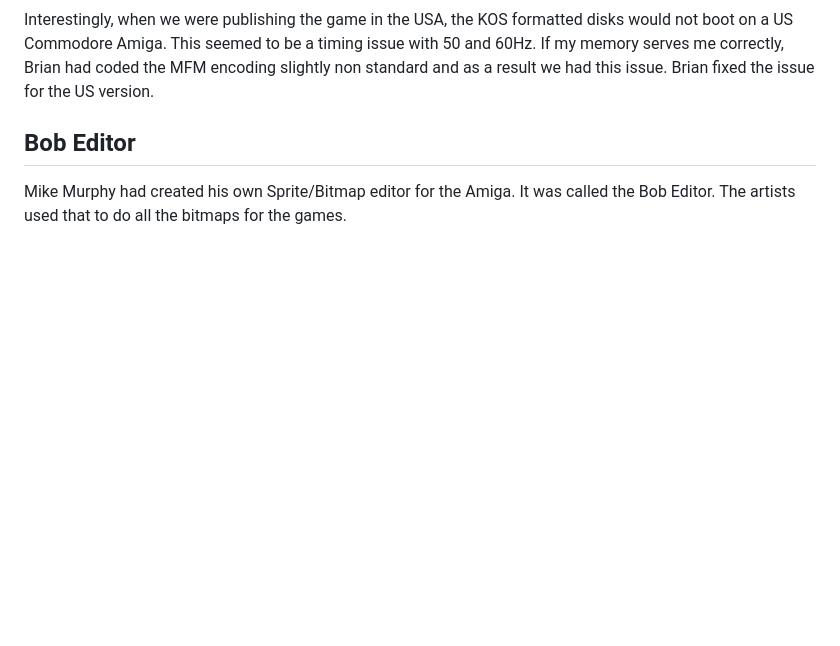
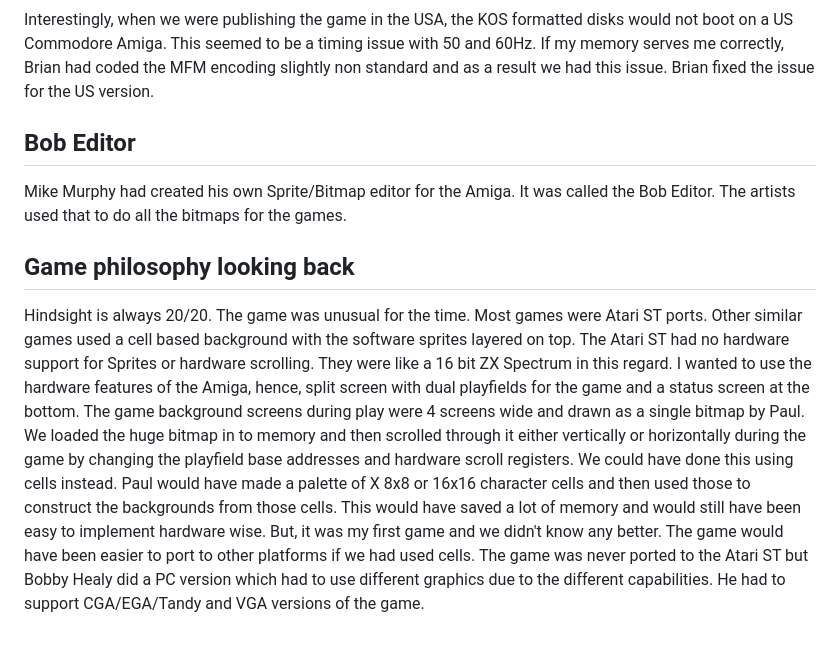
Before and after one commit to billynewport/PhantomFighter, a Markdown page: README.md, the part around the change. Rendered like a GitHub page; blank space fills up the shorter version.

Commit message:
Game philosophy

```diff
--- a/README.md
+++ b/README.md
@@ -35,3 +35,7 @@ Interestingly, when we were publishing the game in the USA, the KOS formatted di
 ## Bob Editor
 
 Mike Murphy had created his own Sprite/Bitmap editor for the Amiga. It was called the Bob Editor. The artists used that to do all the bitmaps for the games.
+
+## Game philosophy looking back
+
+Hindsight is always 20/20. The game was unusual for the time. Most games were Atari ST ports. Other similar games used a cell based background with the software sprites layered on top. The Atari ST had no hardware support for Sprites or hardware scrolling. They were like a 16 bit ZX Spectrum in this regard. I wanted to use the hardware features of the Amiga, hence, split screen with dual playfields for the game and a status screen at the bottom. The game background screens during play were 4 screens wide and drawn as a single bitmap by Paul. We loaded the huge bitmap in to memory and then scrolled through it either vertically or horizontally during the game by changing the playfield base addresses and hardware scroll registers. We could have done this using cells instead. Paul would have made a palette of X 8x8 or 16x16 character cells and then used those to construct the backgrounds from those cells. This would have saved a lot of memory and would still have been easy to implement hardware wise. But, it was my first game and we didn't know any better. The game would have been easier to port to other platforms if we had used cells. The game was never ported to the Atari ST but Bobby Healy did a PC version which had to use different graphics due to the different capabilities. He had to support CGA/EGA/Tandy and VGA versions of the game.
```
